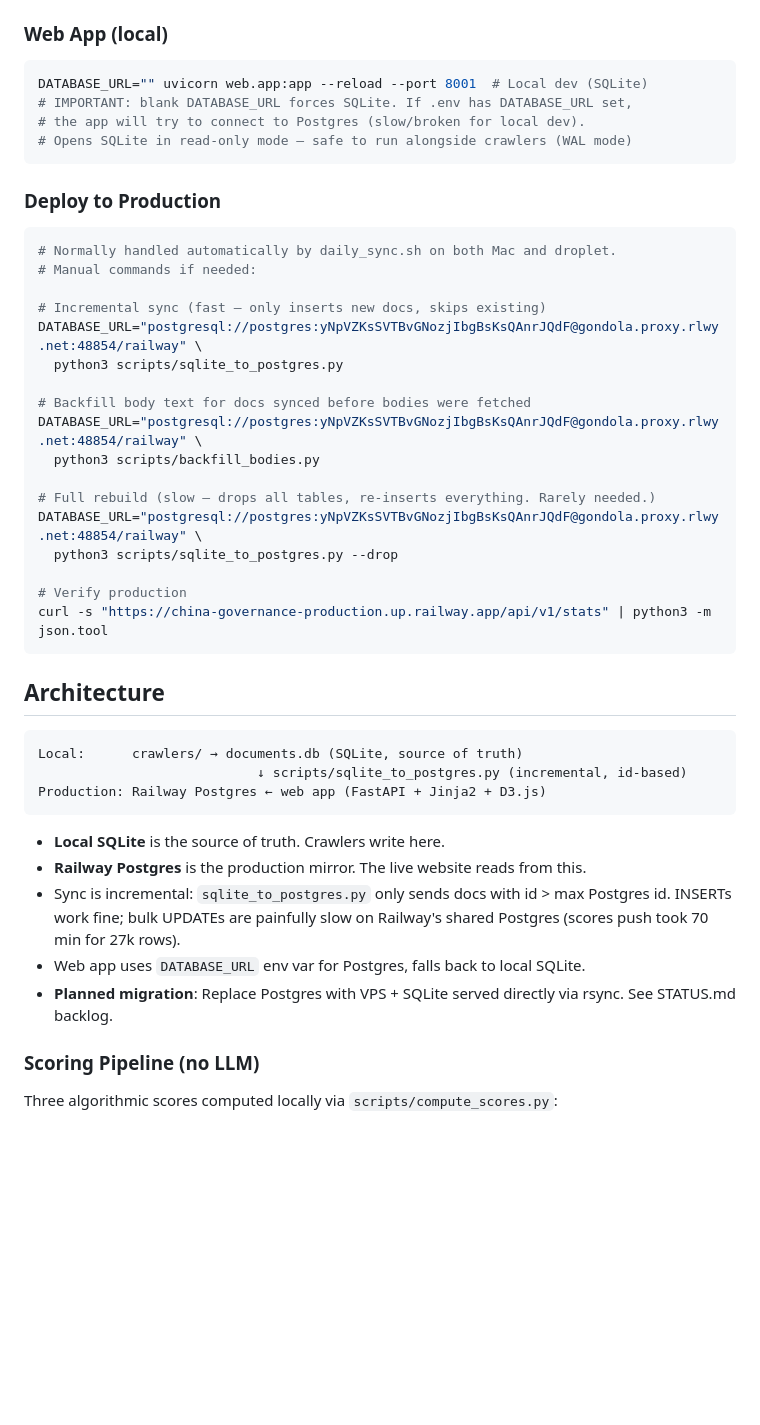
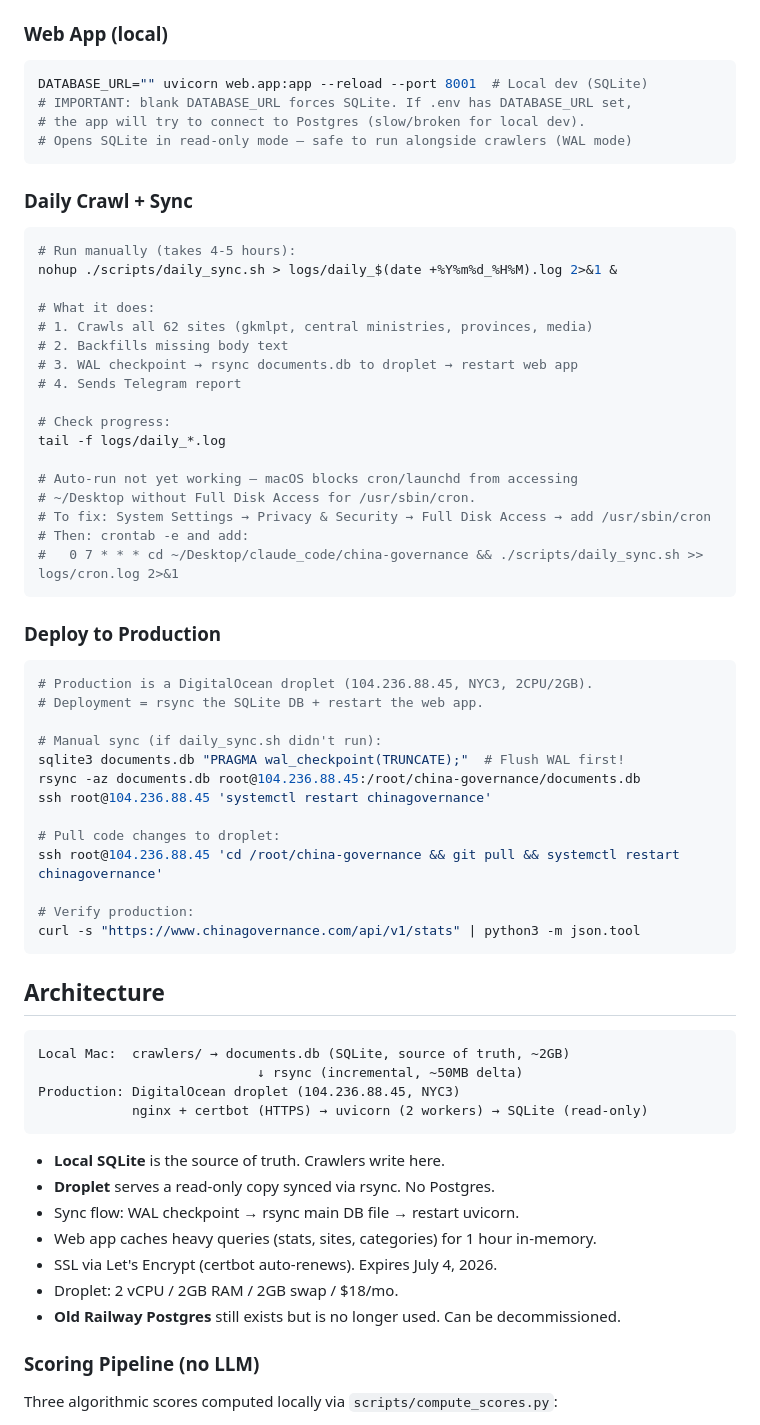
Before and after one commit to hulelan/china-governance, a Markdown page: CLAUDE.md, the part around the change. Rendered like a GitHub page; blank space fills up the shorter version.

Commit message:
Update CLAUDE.md: daily crawl docs, droplet architecture, remove Railway refs
Co-Authored-By: Claude Opus 4.6 (1M context) <noreply@anthropic.com>

````diff
--- a/CLAUDE.md
+++ b/CLAUDE.md
@@ -92,40 +92,60 @@ DATABASE_URL="" uvicorn web.app:app --reload --port 8001  # Local dev (SQLite)
 # Opens SQLite in read-only mode — safe to run alongside crawlers (WAL mode)
 ```
 
+### Daily Crawl + Sync
+```bash
+# Run manually (takes 4-5 hours):
+nohup ./scripts/daily_sync.sh > logs/daily_$(date +%Y%m%d_%H%M).log 2>&1 &
+
+# What it does:
+# 1. Crawls all 62 sites (gkmlpt, central ministries, provinces, media)
+# 2. Backfills missing body text
+# 3. WAL checkpoint → rsync documents.db to droplet → restart web app
+# 4. Sends Telegram report
+
+# Check progress:
+tail -f logs/daily_*.log
+
+# Auto-run not yet working — macOS blocks cron/launchd from accessing
+# ~/Desktop without Full Disk Access for /usr/sbin/cron.
+# To fix: System Settings → Privacy & Security → Full Disk Access → add /usr/sbin/cron
+# Then: crontab -e and add:
+#   0 7 * * * cd ~/Desktop/claude_code/china-governance && ./scripts/daily_sync.sh >> logs/cron.log 2>&1
+```
+
 ### Deploy to Production
 ```bash
-# Normally handled automatically by daily_sync.sh on both Mac and droplet.
-# Manual commands if needed:
+# Production is a DigitalOcean droplet (104.236.88.45, NYC3, 2CPU/2GB).
+# Deployment = rsync the SQLite DB + restart the web app.
 
-# Incremental sync (fast — only inserts new docs, skips existing)
-DATABASE_URL="postgresql://postgres:yNpVZKsSVTBvGNozjIbgBsKsQAnrJQdF@gondola.proxy.rlwy.net:48854/railway" \
-  python3 scripts/sqlite_to_postgres.py
+# Manual sync (if daily_sync.sh didn't run):
+sqlite3 documents.db "PRAGMA wal_checkpoint(TRUNCATE);"  # Flush WAL first!
+rsync -az documents.db root@104.236.88.45:/root/china-governance/documents.db
+ssh root@104.236.88.45 'systemctl restart chinagovernance'
 
-# Backfill body text for docs synced before bodies were fetched
-DATABASE_URL="postgresql://postgres:yNpVZKsSVTBvGNozjIbgBsKsQAnrJQdF@gondola.proxy.rlwy.net:48854/railway" \
-  python3 scripts/backfill_bodies.py
+# Pull code changes to droplet:
+ssh root@104.236.88.45 'cd /root/china-governance && git pull && systemctl restart chinagovernance'
 
-# Full rebuild (slow — drops all tables, re-inserts everything. Rarely needed.)
-DATABASE_URL="postgresql://postgres:yNpVZKsSVTBvGNozjIbgBsKsQAnrJQdF@gondola.proxy.rlwy.net:48854/railway" \
-  python3 scripts/sqlite_to_postgres.py --drop
-
-# Verify production
-curl -s "https://china-governance-production.up.railway.app/api/v1/stats" | python3 -m json.tool
+# Verify production:
+curl -s "https://www.chinagovernance.com/api/v1/stats" | python3 -m json.tool
 ```
 
 ## Architecture
 
 ```
-Local:      crawlers/ → documents.db (SQLite, source of truth)
-                            ↓ scripts/sqlite_to_postgres.py (incremental, id-based)
-Production: Railway Postgres ← web app (FastAPI + Jinja2 + D3.js)
+Local Mac:  crawlers/ → documents.db (SQLite, source of truth, ~2GB)
+                            ↓ rsync (incremental, ~50MB delta)
+Production: DigitalOcean droplet (104.236.88.45, NYC3)
+            nginx + certbot (HTTPS) → uvicorn (2 workers) → SQLite (read-only)
 ```
 
 - **Local SQLite** is the source of truth. Crawlers write here.
-- **Railway Postgres** is the production mirror. The live website reads from this.
-- Sync is incremental: `sqlite_to_postgres.py` only sends docs with id > max Postgres id. INSERTs work fine; bulk UPDATEs are painfully slow on Railway's shared Postgres (scores push took 70 min for 27k rows).
-- Web app uses `DATABASE_URL` env var for Postgres, falls back to local SQLite.
-- **Planned migration**: Replace Postgres with VPS + SQLite served directly via rsync. See STATUS.md backlog.
+- **Droplet** serves a read-only copy synced via rsync. No Postgres.
+- Sync flow: WAL checkpoint → rsync main DB file → restart uvicorn.
+- Web app caches heavy queries (stats, sites, categories) for 1 hour in-memory.
+- SSL via Let's Encrypt (certbot auto-renews). Expires July 4, 2026.
+- Droplet: 2 vCPU / 2GB RAM / 2GB swap / $18/mo.
+- **Old Railway Postgres** still exists but is no longer used. Can be decommissioned.
 
 ### Scoring Pipeline (no LLM)
 
````
